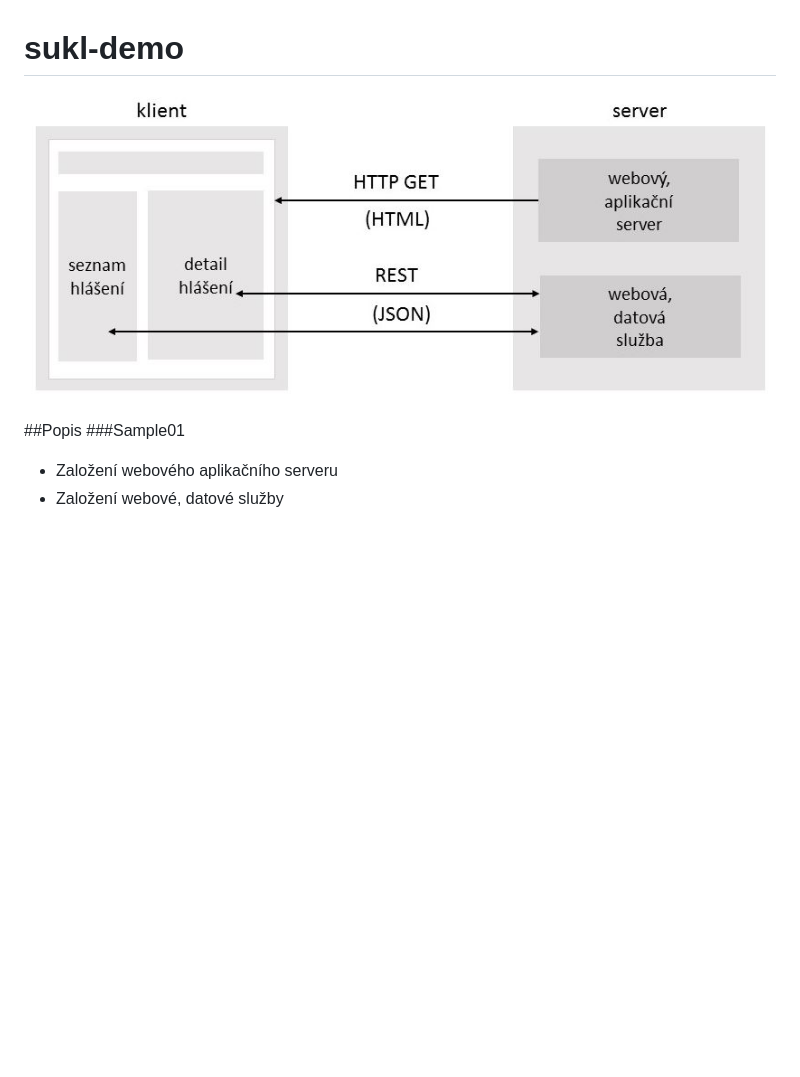
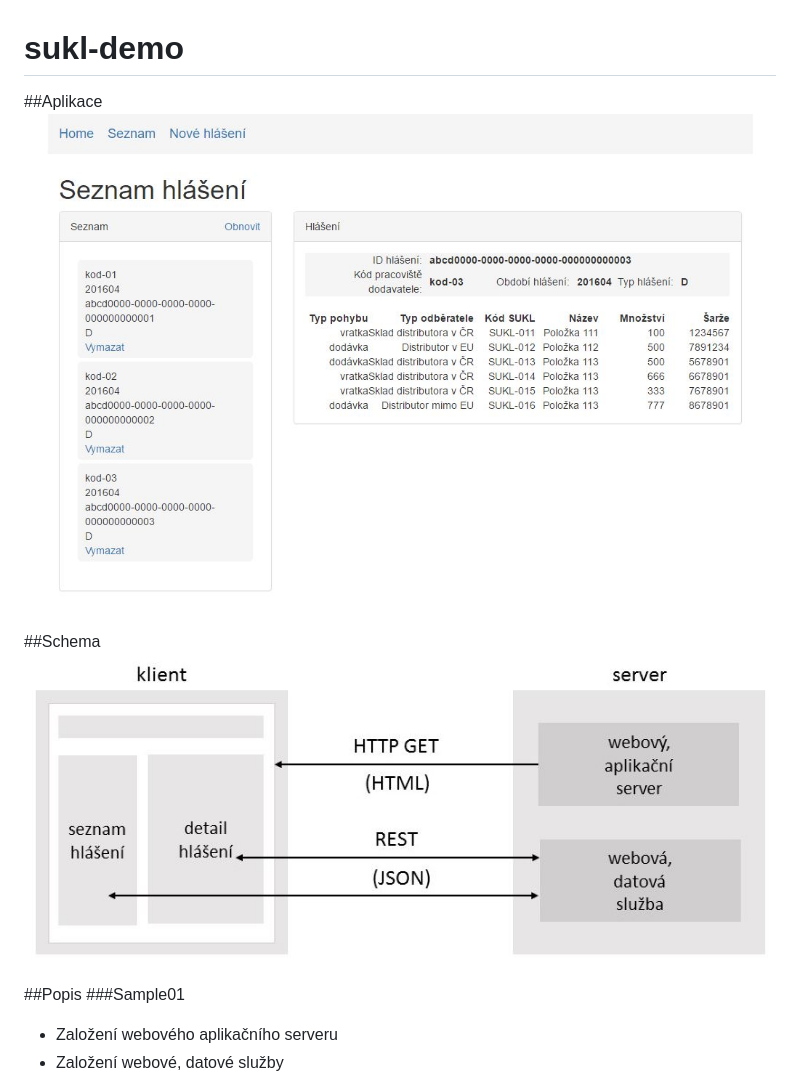
Before and after one commit to pavca/sukl-demo, a Markdown page: README.md, the part around the change. Drawn GitHub-style; pictures changed too: img/sukl-demo1.jpg (added); blank space fills up the shorter version.

Commit message:
Doplneni obrazku

```diff
--- a/README.md
+++ b/README.md
@@ -1,6 +1,10 @@
 # sukl-demo
 
-![Sukl Demo](https://github.com/pavca/sukl-demo/raw/master/img/sukl-demo.jpg)
+##Aplikace
+![Sukl Demo Aplikace](https://github.com/pavca/sukl-demo/raw/master/img/sukl-demo1.jpg)
+
+##Schema
+![Sukl Demo Schema](https://github.com/pavca/sukl-demo/raw/master/img/sukl-demo.jpg)
 
 ##Popis
 ###Sample01
```
